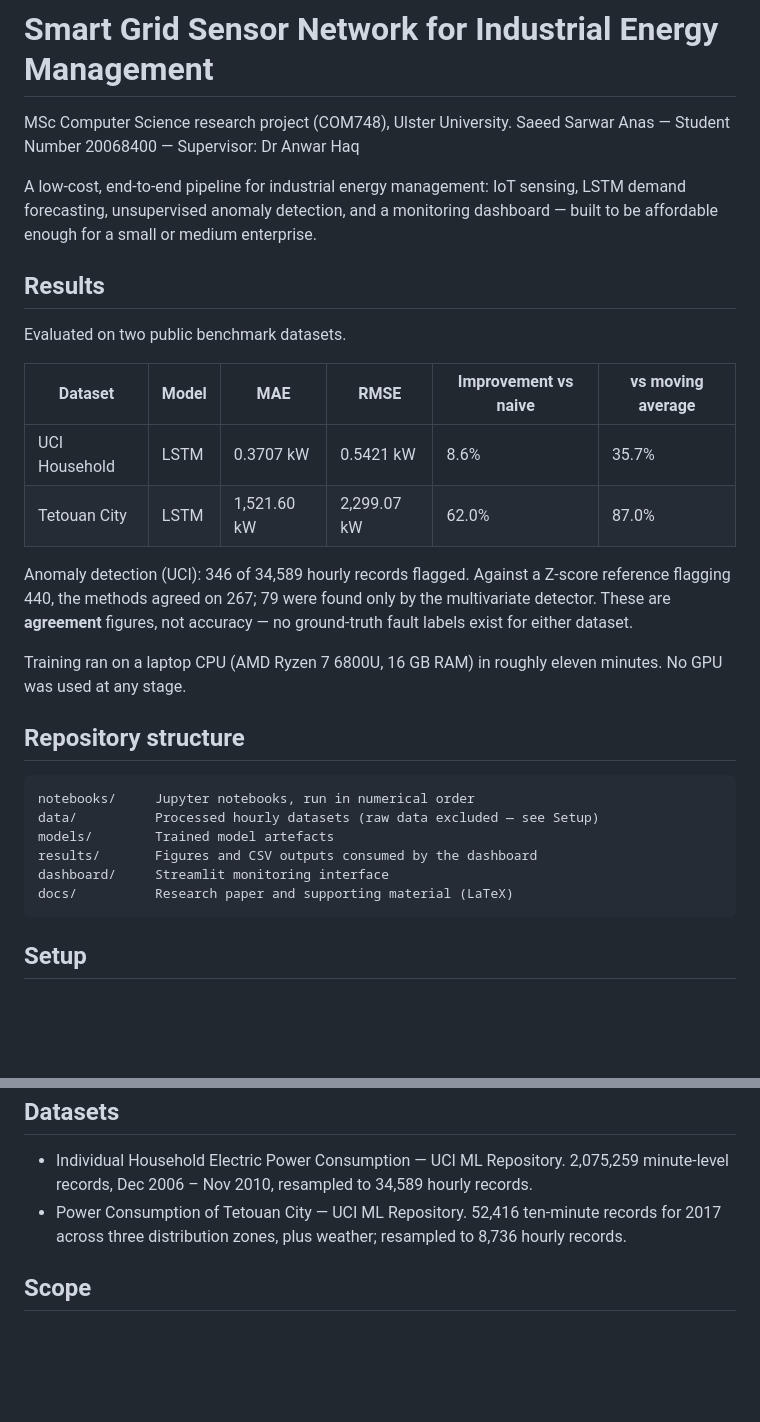
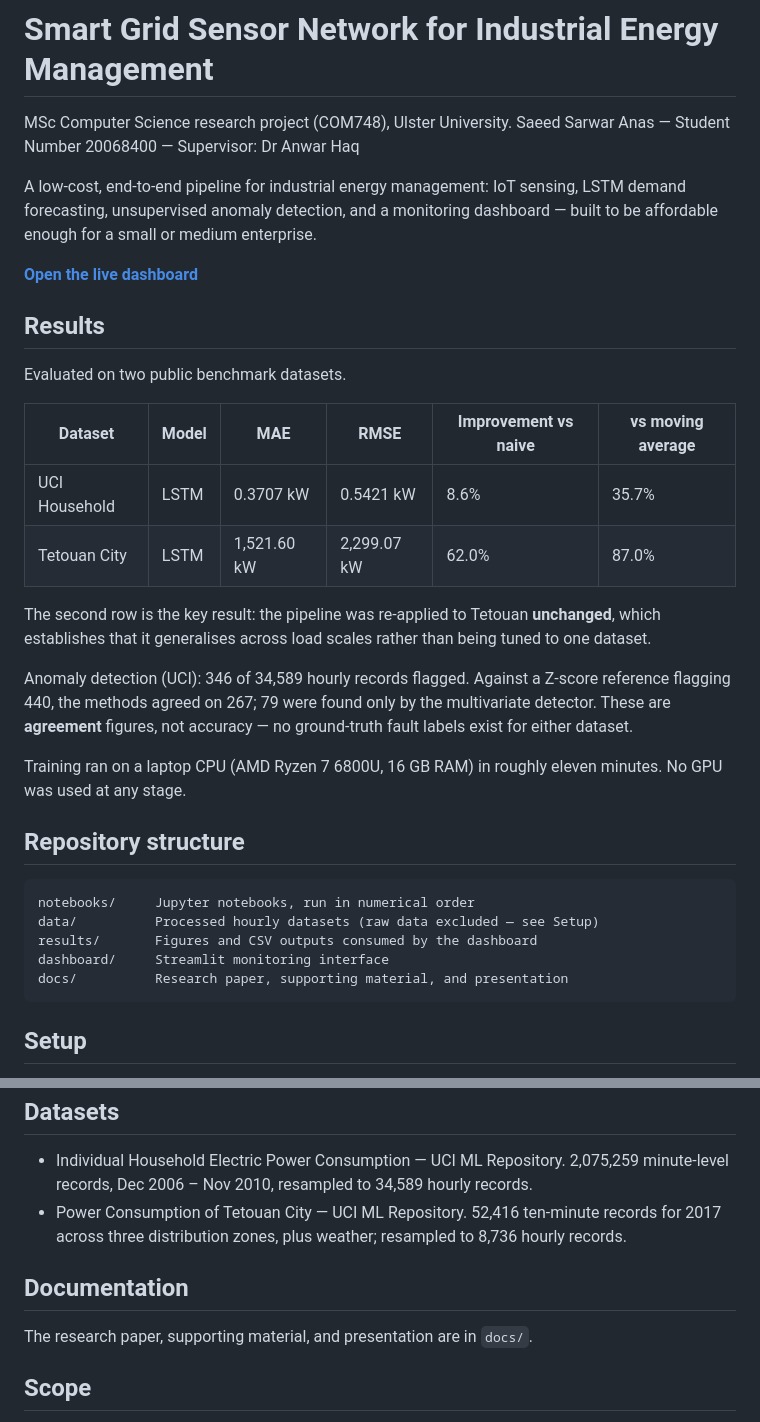
Before and after one commit to S1122A/SmartGrid-Dissertation, a Markdown page: README.md, 2 parts joined by grey strips. Rendered like a GitHub page; blank space fills up the shorter version.

````diff
--- a/README.md
+++ b/README.md
@@ -7,6 +7,8 @@ A low-cost, end-to-end pipeline for industrial energy management: IoT sensing,
 LSTM demand forecasting, unsupervised anomaly detection, and a monitoring
 dashboard — built to be affordable enough for a small or medium enterprise.
 
+**[Open the live dashboard](https://smartgrid-dissertation-esaunxm6rzlswabanum4yj.streamlit.app/)**
+
 ## Results
 
 Evaluated on two public benchmark datasets.
@@ -15,6 +17,10 @@ Evaluated on two public benchmark datasets.
 |---|---|---|---|---|---|
 | UCI Household | LSTM | 0.3707 kW | 0.5421 kW | 8.6% | 35.7% |
 | Tetouan City | LSTM | 1,521.60 kW | 2,299.07 kW | 62.0% | 87.0% |
+
+The second row is the key result: the pipeline was re-applied to Tetouan
+**unchanged**, which establishes that it generalises across load scales rather
+than being tuned to one dataset.
 
 Anomaly detection (UCI): 346 of 34,589 hourly records flagged. Against a
 Z-score reference flagging 440, the methods agreed on 267; 79 were found only
@@ -29,10 +35,9 @@ minutes. No GPU was used at any stage.
 ```
 notebooks/     Jupyter notebooks, run in numerical order
 data/          Processed hourly datasets (raw data excluded — see Setup)
-models/        Trained model artefacts
 results/       Figures and CSV outputs consumed by the dashboard
 dashboard/     Streamlit monitoring interface
-docs/          Research paper and supporting material (LaTeX)
+docs/          Research paper, supporting material, and presentation
 ```
 
 ## Setup
@@ -89,6 +94,10 @@ time steps enters the model input.
   records for 2017 across three distribution zones, plus weather; resampled to
   8,736 hourly records.
 
+## Documentation
+
+The research paper, supporting material, and presentation are in `docs/`.
+
 ## Scope
 
 The evaluation uses secondary data from the two public benchmarks above. The
````
